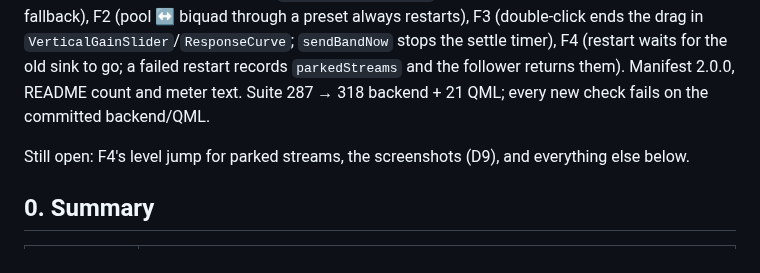
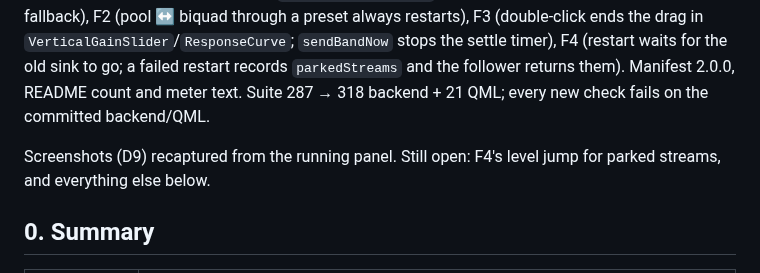
Before and after one commit to creolben/omarchy-equalizer, a Markdown page: docs/review-2026-10-24.md, the part around the change. Rendered like a GitHub page.

Commit message:
Recapture the screenshots from the tabbed 2.0 panel
Co-Authored-By: Claude Opus 5.5 <noreply@anthropic.com>

```diff
--- a/docs/review-2026-10-24.md
+++ b/docs/review-2026-10-24.md
@@ -16,7 +16,7 @@ stops the settle timer), F4 (restart waits for the old sink to go; a failed rest
 `parkedStreams` and the follower returns them). Manifest 2.0.0, README count and meter text.
 Suite 287 → 318 backend + 21 QML; every new check fails on the committed backend/QML.
 
-Still open: F4's level jump for parked streams, the screenshots (D9), and everything else below.
+Screenshots (D9) recaptured from the running panel. Still open: F4's level jump for parked streams, and everything else below.
 
 ## 0. Summary
 
```
Also changed, not shown: docs/panel.png, docs/presets.png, preview.png.
